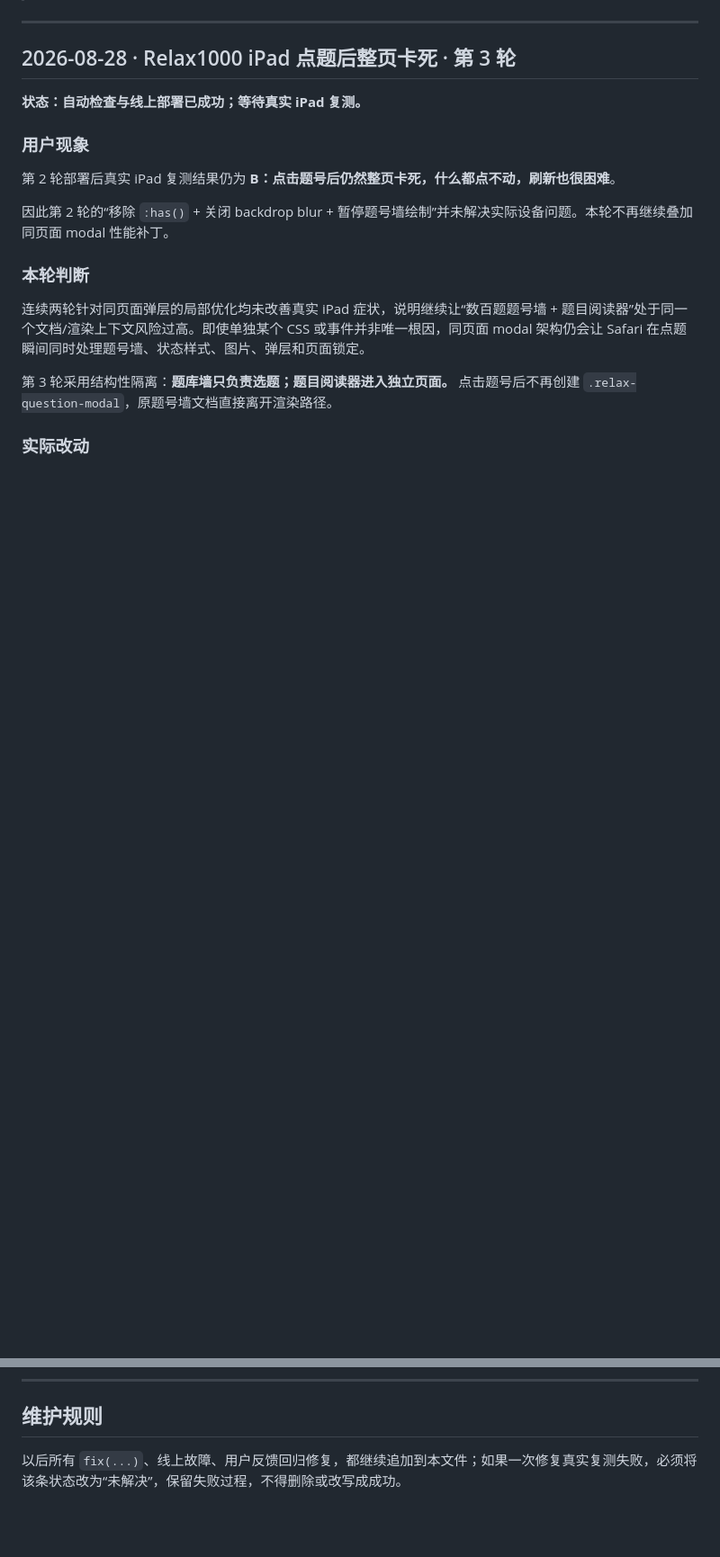
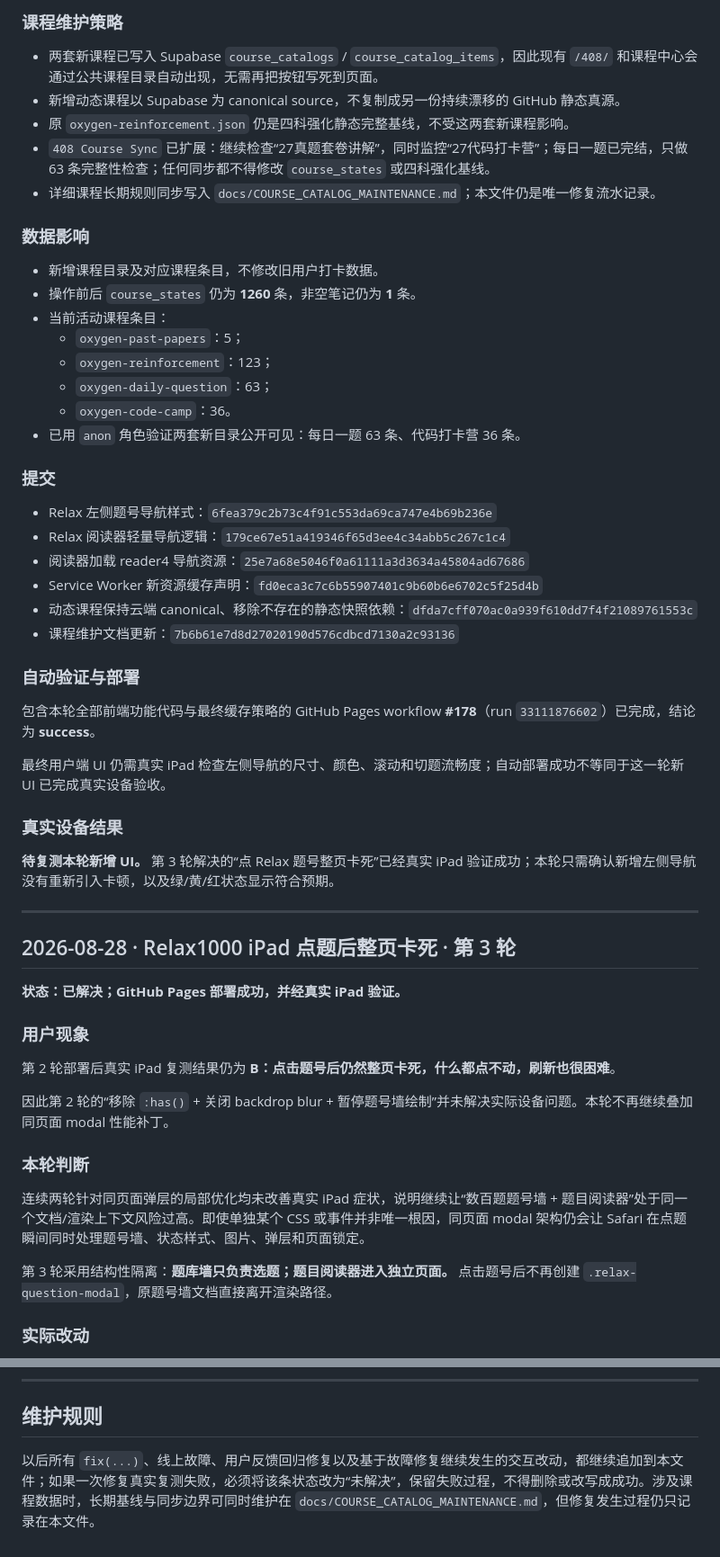
Before and after one commit to EverflowCN/everflow-paper, a Markdown page: docs/FIX_LOG.md, 2 parts joined by grey strips. Shown at 90% size. Rendered like a GitHub page; blank space fills up the shorter version.

Commit message:
docs: record Relax nav and Oxygen course expansion

```diff
--- a/docs/FIX_LOG.md
+++ b/docs/FIX_LOG.md
@@ -6,9 +63,46 @@
+### 课程维护策略
+
+- 两套新课程已写入 Supabase `course_catalogs` / `course_catalog_items`，因此现有 `/408/` 和课程中心会通过公共课程目录自动出现，无需再把按钮写死到页面。
+- 新增动态课程以 Supabase 为 canonical source，不复制成另一份持续漂移的 GitHub 静态真源。
+- 原 `oxygen-reinforcement.json` 仍是四科强化静态完整基线，不受这两套新课程影响。
+- `408 Course Sync` 已扩展：继续检查“27真题套卷讲解”，同时监控“27代码打卡营”；每日一题已完结，只做 63 条完整性检查；任何同步都不得修改 `course_states` 或四科强化基线。
+- 详细课程长期规则同步写入 `docs/COURSE_CATALOG_MAINTENANCE.md`；本文件仍是唯一修复流水记录。
+
+### 数据影响
+
+- 新增课程目录及对应课程条目，不修改旧用户打卡数据。
+- 操作前后 `course_states` 仍为 **1260** 条，非空笔记仍为 **1** 条。
+- 当前活动课程条目：
+  - `oxygen-past-papers`：5；
+  - `oxygen-reinforcement`：123；
+  - `oxygen-daily-question`：63；
+  - `oxygen-code-camp`：36。
+- 已用 `anon` 角色验证两套新目录公开可见：每日一题 63 条、代码打卡营 36 条。
+
+### 提交
+
+- Relax 左侧题号导航样式：`6fea379c2b73c4f91c553da69ca747e4b69b236e`
+- Relax 阅读器轻量导航逻辑：`179ce67e51a419346f65d3ee4c34abb5c267c1c4`
+- 阅读器加载 reader4 导航资源：`25e7a68e5046f0a61111a3d3634a45804ad67686`
+- Service Worker 新资源缓存声明：`fd0eca3c7c6b55907401c9b60b6e6702c5f25d4b`
+- 动态课程保持云端 canonical、移除不存在的静态快照依赖：`dfda7cff070ac0a939f610dd7f4f21089761553c`
+- 课程维护文档更新：`7b6b61e7d8d27020190d576cdbcd7130a2c93136`
+
+### 自动验证与部署
+
+包含本轮全部前端功能代码与最终缓存策略的 GitHub Pages workflow **#178**（run `33111876602`）已完成，结论为 **success**。
+
+最终用户端 UI 仍需真实 iPad 检查左侧导航的尺寸、颜色、滚动和切题流畅度；自动部署成功不等同于这一轮新 UI 已完成真实设备验收。
+
+### 真实设备结果
+
+**待复测本轮新增 UI。** 第 3 轮解决的“点 Relax 题号整页卡死”已经真实 iPad 验证成功；本轮只需确认新增左侧导航没有重新引入卡顿，以及绿/黄/红状态显示符合预期。
 
 ---
 
 ## 2026-08-28 · Relax1000 iPad 点题后整页卡死 · 第 3 轮
 
-**状态：自动检查与线上部署已成功；等待真实 iPad 复测。**
+**状态：已解决；GitHub Pages 部署成功，并经真实 iPad 验证。**
 
 ### 用户现象
 
@@ -179,4 +273,4 @@
 
 ## 维护规则
 
-以后所有 `fix(...)`、线上故障、用户反馈回归修复，都继续追加到本文件；如果一次修复真实复测失败，必须将该条状态改为“未解决”，保留失败过程，不得删除或改写成成功。
+以后所有 `fix(...)`、线上故障、用户反馈回归修复以及基于故障修复继续发生的交互改动，都继续追加到本文件；如果一次修复真实复测失败，必须将该条状态改为“未解决”，保留失败过程，不得删除或改写成成功。涉及课程数据时，长期基线与同步边界可同时维护在 `docs/COURSE_CATALOG_MAINTENANCE.md`，但修复发生过程仍只记录在本文件。
```
Also changed, not shown: other parts of docs/FIX_LOG.md (+60 -3 lines).
